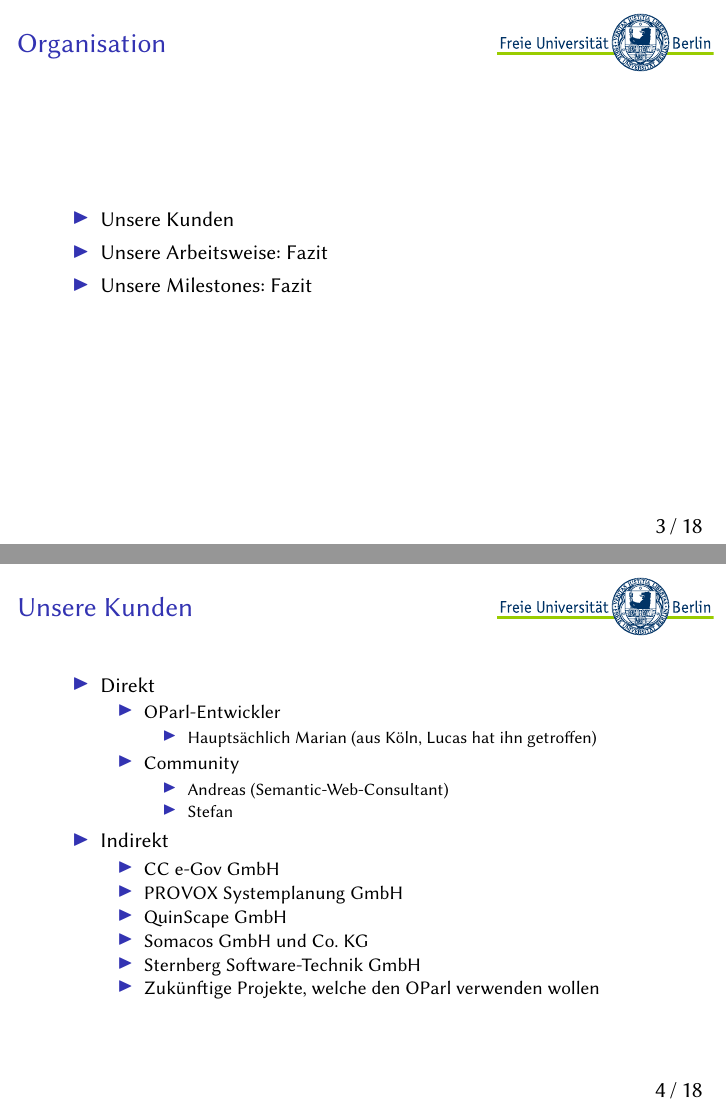
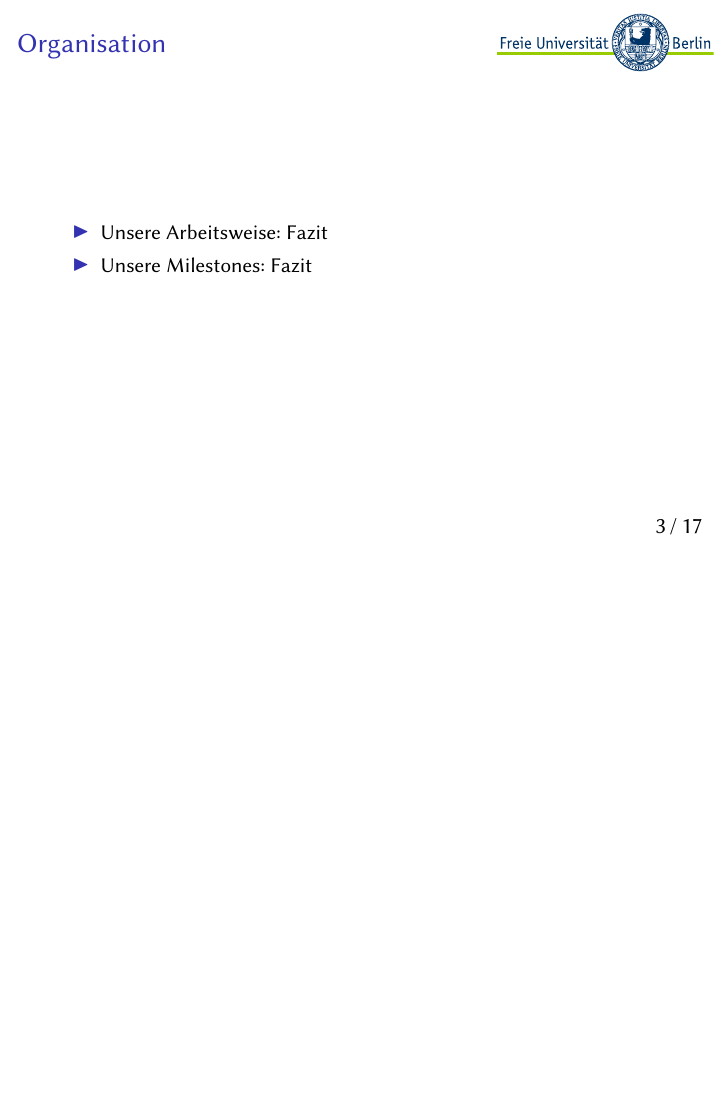
Before and after one commit to oparl-swp/swp-doc, LaTeX slides (final-presentation.tex): pages 5 and 13 of 45 before the commit and page 3 of 35 after it, the two joined at a grey line, the shorter picture padded with empty space. Compiled offline with XeLaTeX.

Commit message:
Removed our customers, as it were

```diff
--- a/final-presentation.tex
+++ b/final-presentation.tex
@@ -69,38 +69,10 @@
 
 \frame{
     \frametitle{Organisation}
-    \begin{itemize}[<+->]
-        \item Unsere Kunden
+    \begin{itemize}
         \item Unsere Arbeitsweise: Fazit
         \item Unsere Milestones: Fazit
      \end{itemize}
-}
-
-\frame{
-    \frametitle{Unsere Kunden}
-    \begin{itemize}[<+->]
-        \item Direkt
-            \begin{itemize}[<*>]
-                \item OParl-Entwickler
-                \begin{itemize}
-                    \item Hauptsächlich Marian (aus Köln, Lucas hat ihn getroffen)
-                \end{itemize}
-                \item Community
-                \begin{itemize}
-                    \item Andreas (Semantic-Web-Consultant)
-                    \item Stefan
-                \end{itemize}
-            \end{itemize}
-        \item Indirekt
-            \begin{itemize}
-                \item CC e-Gov GmbH
-                \item PROVOX Systemplanung GmbH
-                \item QuinScape GmbH
-                \item Somacos GmbH und Co. KG
-                \item Sternberg Software-Technik GmbH
-                \item Zukünftige Projekte, welche den OParl verwenden wollen
-            \end{itemize}
-    \end{itemize}
 }
 
 \frame{
```
